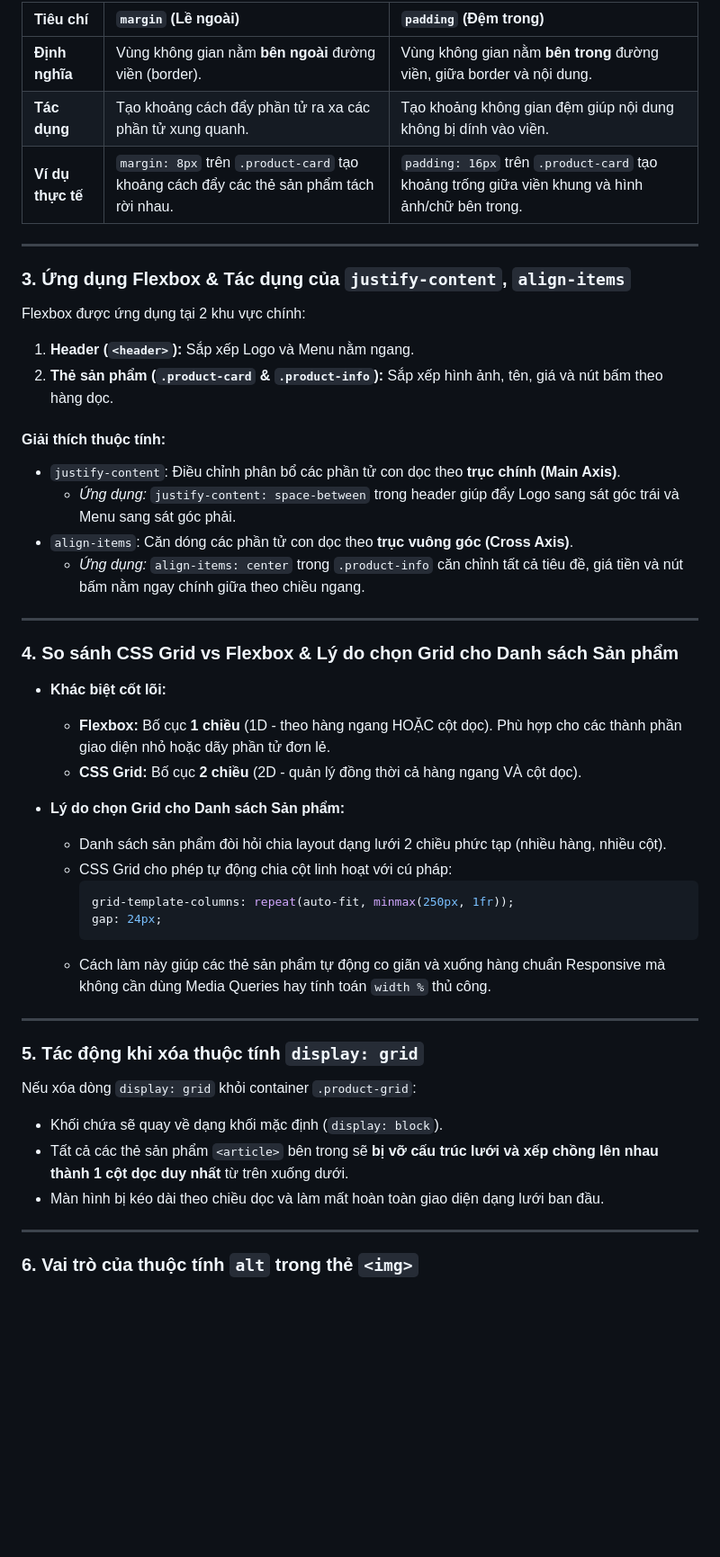
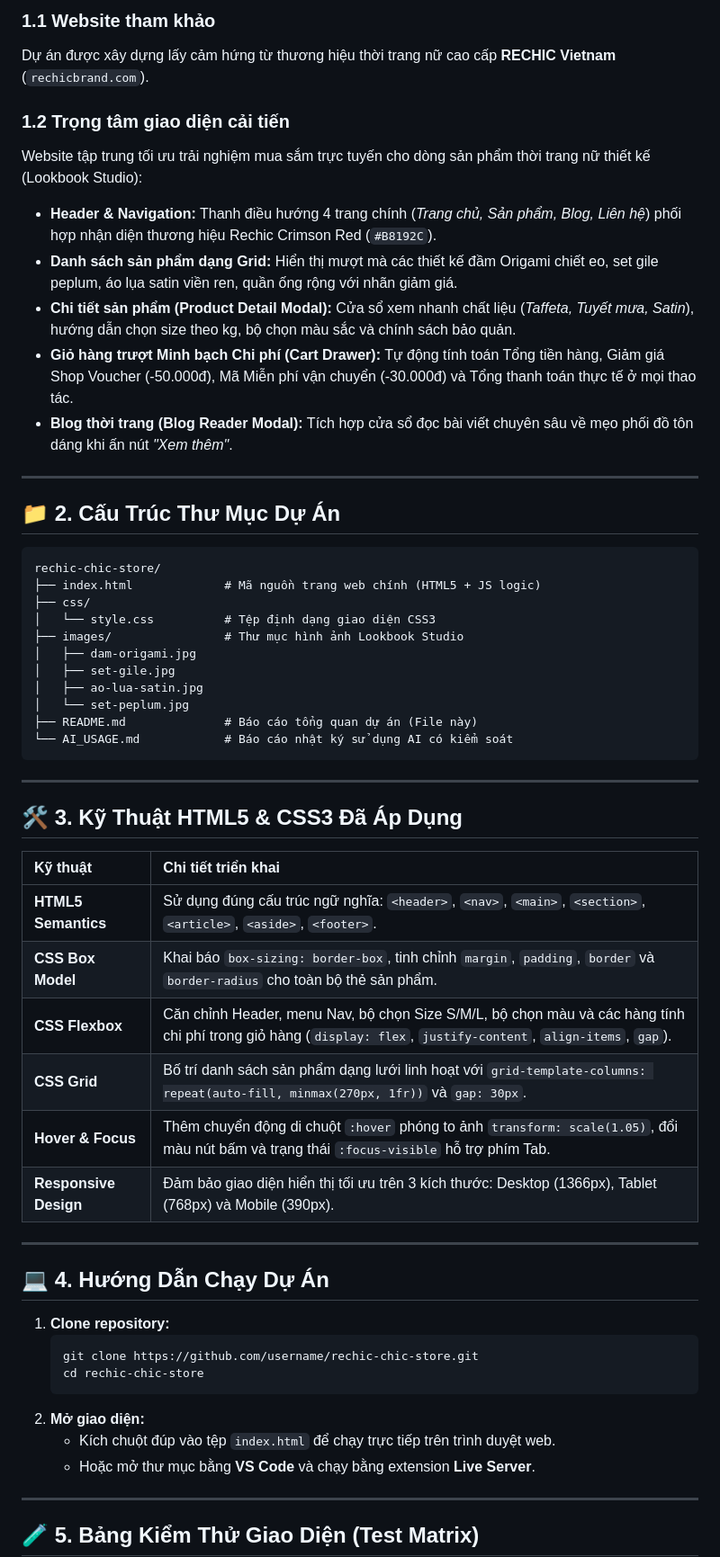
Before and after one commit to Nghii1506/ecommerce-ui-improvement, a Markdown page: README.md, the part around one of its changes. Shown at 90% size. Rendered like a GitHub page; blank space fills up the shorter version.

````diff
--- a/README.md
+++ b/README.md
@@ -55,51 +20,60 @@ Trong dự án, các phần tử HTML5 Semantic được sắp xếp và lựa c
 
-| Tiêu chí | `margin` (Lề ngoài) | `padding` (Đệm trong) |
-| :--- | :--- | :--- |
-| **Định nghĩa** | Vùng không gian nằm **bên ngoài** đường viền (border). | Vùng không gian nằm **bên trong** đường viền, giữa border và nội dung. |
-| **Tác dụng** | Tạo khoảng cách đẩy phần tử ra xa các phần tử xung quanh. | Tạo khoảng không gian đệm giúp nội dung không bị dính vào viền. |
-| **Ví dụ thực tế** | `margin: 8px` trên `.product-card` tạo khoảng cách đẩy các thẻ sản phẩm tách rời nhau. | `padding: 16px` trên `.product-card` tạo khoảng trống giữa viền khung và hình ảnh/chữ bên trong. |
+### 1.1 Website tham khảo
+Dự án được xây dựng lấy cảm hứng từ thương hiệu thời trang nữ cao cấp **RECHIC Vietnam** (`rechicbrand.com`).
+
+### 1.2 Trọng tâm giao diện cải tiến
+Website tập trung tối ưu trải nghiệm mua sắm trực tuyến cho dòng sản phẩm thời trang nữ thiết kế (Lookbook Studio):
+- **Header & Navigation:** Thanh điều hướng 4 trang chính (*Trang chủ, Sản phẩm, Blog, Liên hệ*) phối hợp nhận diện thương hiệu Rechic Crimson Red (`#B8192C`).
+- **Danh sách sản phẩm dạng Grid:** Hiển thị mượt mà các thiết kế đầm Origami chiết eo, set gile peplum, áo lụa satin viền ren, quần ống rộng với nhãn giảm giá.
+- **Chi tiết sản phẩm (Product Detail Modal):** Cửa sổ xem nhanh chất liệu (*Taffeta, Tuyết mưa, Satin*), hướng dẫn chọn size theo kg, bộ chọn màu sắc và chính sách bảo quản.
+- **Giỏ hàng trượt Minh bạch Chi phí (Cart Drawer):** Tự động tính toán Tổng tiền hàng, Giảm giá Shop Voucher (-50.000đ), Mã Miễn phí vận chuyển (-30.000đ) và Tổng thanh toán thực tế ở mọi thao tác.
+- **Blog thời trang (Blog Reader Modal):** Tích hợp cửa sổ đọc bài viết chuyên sâu về mẹo phối đồ tôn dáng khi ấn nút *"Xem thêm"*.
 
 ---
 
-### 3. Ứng dụng Flexbox & Tác dụng của `justify-content`, `align-items`
+## 📁 2. Cấu Trúc Thư Mục Dự Án
 
-Flexbox được ứng dụng tại 2 khu vực chính:
-1. **Header (`<header>`):** Sắp xếp Logo và Menu nằm ngang.
-2. **Thẻ sản phẩm (`.product-card` & `.product-info`):** Sắp xếp hình ảnh, tên, giá và nút bấm theo hàng dọc.
-
-#### Giải thích thuộc tính:
-* `justify-content`: Điều chỉnh phân bổ các phần tử con dọc theo **trục chính (Main Axis)**.
-  * *Ứng dụng:* `justify-content: space-between` trong header giúp đẩy Logo sang sát góc trái và Menu sang sát góc phải.
-* `align-items`: Căn dóng các phần tử con dọc theo **trục vuông góc (Cross Axis)**.
-  * *Ứng dụng:* `align-items: center` trong `.product-info` căn chỉnh tất cả tiêu đề, giá tiền và nút bấm nằm ngay chính giữa theo chiều ngang.
+```text
+rechic-chic-store/
+├── index.html             # Mã nguồn trang web chính (HTML5 + JS logic)
+├── css/
+│   └── style.css          # Tệp định dạng giao diện CSS3
+├── images/                # Thư mục hình ảnh Lookbook Studio
+│   ├── dam-origami.jpg
+│   ├── set-gile.jpg
+│   ├── ao-lua-satin.jpg
+│   └── set-peplum.jpg
+├── README.md              # Báo cáo tổng quan dự án (File này)
+└── AI_USAGE.md            # Báo cáo nhật ký sử dụng AI có kiểm soát
+```
 
 ---
 
-### 4. So sánh CSS Grid vs Flexbox & Lý do chọn Grid cho Danh sách Sản phẩm
+## 🛠️ 3. Kỹ Thuật HTML5 & CSS3 Đã Áp Dụng
 
-* **Khác biệt cốt lõi:**
-  * **Flexbox:** Bố cục **1 chiều** (1D - theo hàng ngang HOẶC cột dọc). Phù hợp cho các thành phần giao diện nhỏ hoặc dãy phần tử đơn lẻ.
-  * **CSS Grid:** Bố cục **2 chiều** (2D - quản lý đồng thời cả hàng ngang VÀ cột dọc).
-
-* **Lý do chọn Grid cho Danh sách Sản phẩm:**
-  * Danh sách sản phẩm đòi hỏi chia layout dạng lưới 2 chiều phức tạp (nhiều hàng, nhiều cột).
-  * CSS Grid cho phép tự động chia cột linh hoạt với cú pháp:
-    ```css
-    grid-template-columns: repeat(auto-fit, minmax(250px, 1fr));
-    gap: 24px;
-    ```
-  * Cách làm này giúp các thẻ sản phẩm tự động co giãn và xuống hàng chuẩn Responsive mà không cần dùng Media Queries hay tính toán `width %` thủ công.
+| Kỹ thuật | Chi tiết triển khai |
+| :--- | :--- |
+| **HTML5 Semantics** | Sử dụng đúng cấu trúc ngữ nghĩa: `<header>`, `<nav>`, `<main>`, `<section>`, `<article>`, `<aside>`, `<footer>`. |
+| **CSS Box Model** | Khai báo `box-sizing: border-box`, tinh chỉnh `margin`, `padding`, `border` và `border-radius` cho toàn bộ thẻ sản phẩm. |
+| **CSS Flexbox** | Căn chỉnh Header, menu Nav, bộ chọn Size S/M/L, bộ chọn màu và các hàng tính chi phí trong giỏ hàng (`display: flex`, `justify-content`, `align-items`, `gap`). |
+| **CSS Grid** | Bố trí danh sách sản phẩm dạng lưới linh hoạt với `grid-template-columns: repeat(auto-fill, minmax(270px, 1fr))` và `gap: 30px`. |
+| **Hover & Focus** | Thêm chuyển động di chuột `:hover` phóng to ảnh `transform: scale(1.05)`, đổi màu nút bấm và trạng thái `:focus-visible` hỗ trợ phím Tab. |
+| **Responsive Design** | Đảm bảo giao diện hiển thị tối ưu trên 3 kích thước: Desktop (1366px), Tablet (768px) và Mobile (390px). |
 
 ---
 
-### 5. Tác động khi xóa thuộc tính `display: grid`
+## 💻 4. Hướng Dẫn Chạy Dự Án
 
-Nếu xóa dòng `display: grid` khỏi container `.product-grid`:
-* Khối chứa sẽ quay về dạng khối mặc định (`display: block`).
-* Tất cả các thẻ sản phẩm `<article>` bên trong sẽ **bị vỡ cấu trúc lưới và xếp chồng lên nhau thành 1 cột dọc duy nhất** từ trên xuống dưới.
-* Màn hình bị kéo dài theo chiều dọc và làm mất hoàn toàn giao diện dạng lưới ban đầu.
+1. **Clone repository:**
+   ```bash
+   git clone https://github.com/username/rechic-chic-store.git
+   cd rechic-chic-store
+   ```
+2. **Mở giao diện:**
+   - Kích chuột đúp vào tệp `index.html` để chạy trực tiếp trên trình duyệt web.
+   - Hoặc mở thư mục bằng **VS Code** và chạy bằng extension **Live Server**.
 
 ---
 
-### 6. Vai trò của thuộc tính `alt` trong thẻ `<img>`
+## 🧪 5. Bảng Kiểm Thử Giao Diện (Test Matrix)
 
````
Also changed, not shown: other parts of README.md (+54 -58 lines).
